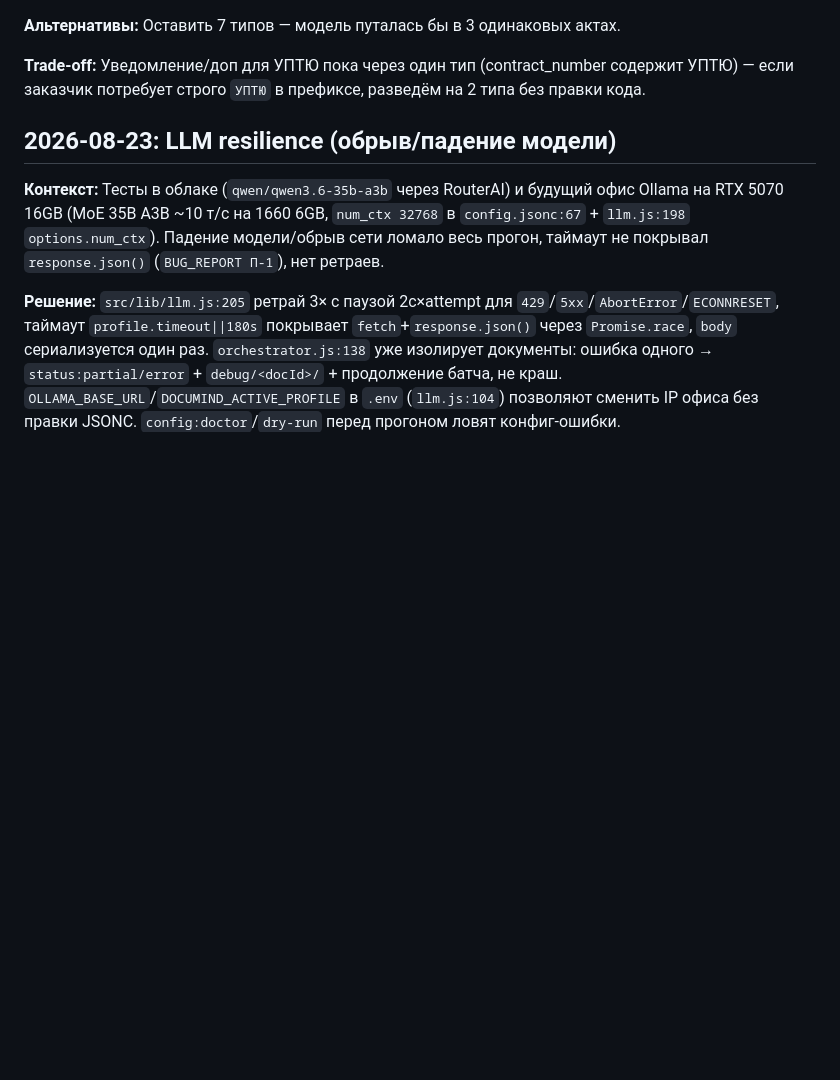
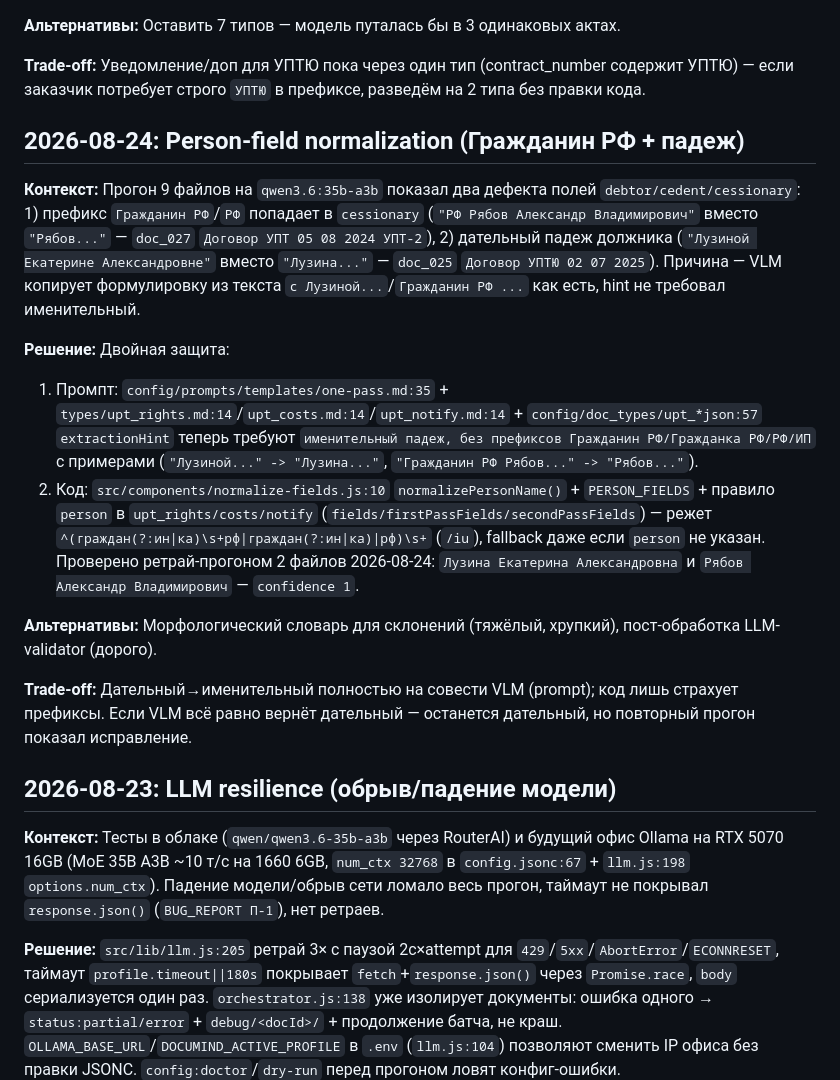
Before and after one commit to AlexanderKuzikov/DocuMind, a Markdown page: docs/DECISIONS.md, the part around the change. Rendered like a GitHub page; blank space fills up the shorter version.

```diff
--- a/docs/DECISIONS.md
+++ b/docs/DECISIONS.md
@@ -32,6 +32,18 @@
 
 **Trade-off:** Уведомление/доп для УПТЮ пока через один тип (contract_number содержит УПТЮ) — если заказчик потребует строго `УПТЮ` в префиксе, разведём на 2 типа без правки кода.
 
+## 2026-08-24: Person-field normalization (Гражданин РФ + падеж)
+
+**Контекст:** Прогон 9 файлов на `qwen3.6:35b-a3b` показал два дефекта полей `debtor/cedent/cessionary`: 1) префикс `Гражданин РФ`/`РФ` попадает в `cessionary` (`"РФ Рябов Александр Владимирович"` вместо `"Рябов..."` — `doc_027` `Договор УПТ 05 08 2024 УПТ-2`), 2) дательный падеж должника (`"Лузиной Екатерине Александровне"` вместо `"Лузина..."` — `doc_025` `Договор УПТЮ 02 07 2025`). Причина — VLM копирует формулировку из текста `с Лузиной...`/`Гражданин РФ ...` как есть, hint не требовал именительный.
+
+**Решение:** Двойная защита:
+1) Промпт: `config/prompts/templates/one-pass.md:35` + `types/upt_rights.md:14`/`upt_costs.md:14`/`upt_notify.md:14` + `config/doc_types/upt_*json:57` `extractionHint` теперь требуют `именительный падеж, без префиксов Гражданин РФ/Гражданка РФ/РФ/ИП` с примерами (`"Лузиной..." -> "Лузина..."`, `"Гражданин РФ Рябов..." -> "Рябов..."`).
+2) Код: `src/components/normalize-fields.js:10` `normalizePersonName()` + `PERSON_FIELDS` + правило `person` в `upt_rights/costs/notify` (`fields/firstPassFields/secondPassFields`) — режет `^(граждан(?:ин|ка)\s+рф|граждан(?:ин|ка)|рф)\s+` (`/iu`), fallback даже если `person` не указан. Проверено ретрай-прогоном 2 файлов 2026-08-24: `Лузина Екатерина Александровна` и `Рябов Александр Владимирович` — `confidence 1`.
+
+**Альтернативы:** Морфологический словарь для склонений (тяжёлый, хрупкий), пост-обработка LLM-validator (дорого).
+
+**Trade-off:** Дательный→именительный полностью на совести VLM (prompt); код лишь страхует префиксы. Если VLM всё равно вернёт дательный — останется дательный, но повторный прогон показал исправление.
+
 ## 2026-08-23: LLM resilience (обрыв/падение модели)
 
 **Контекст:** Тесты в облаке (`qwen/qwen3.6-35b-a3b` через RouterAI) и будущий офис Ollama на RTX 5070 16GB (MoE 35B A3B ~10 т/с на 1660 6GB, `num_ctx 32768` в `config.jsonc:67` + `llm.js:198` `options.num_ctx`). Падение модели/обрыв сети ломало весь прогон, таймаут не покрывал `response.json()` (`BUG_REPORT П-1`), нет ретраев.
```
